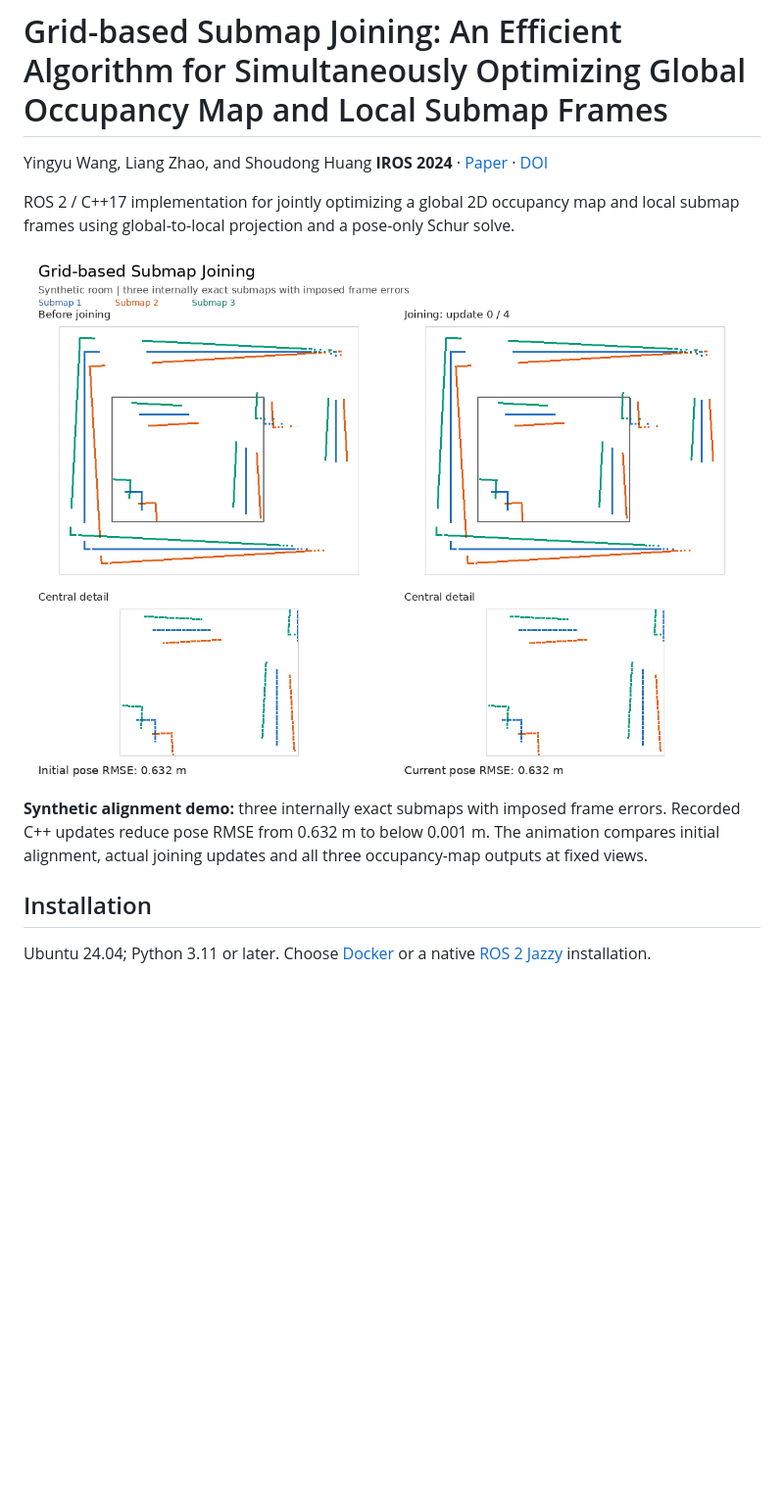
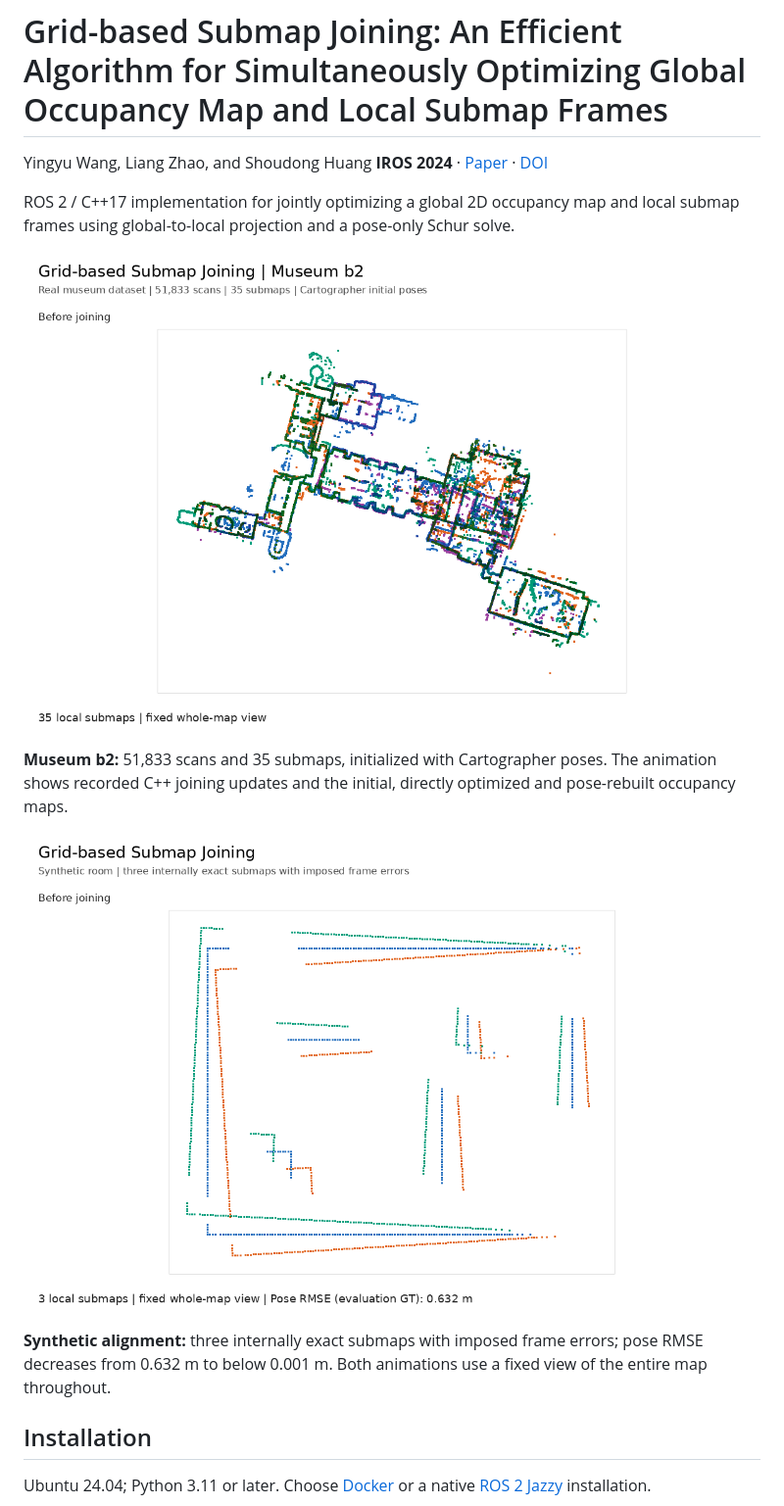
Before and after one commit to WANGYINGYU/Occupancy-Joining, a Markdown page: README.md, the part around the change. Shown at 98% size. Rendered like a GitHub page; pictures changed too: media/b2.gif (added), media/room.gif; blank space fills up the shorter version.

Commit message:
Add real-data animation and use fixed whole-map views

```diff
--- a/README.md
+++ b/README.md
@@ -6,12 +6,17 @@ Yingyu Wang, Liang Zhao, and Shoudong Huang
 ROS 2 / C++17 implementation for jointly optimizing a global 2D occupancy map
 and local submap frames using global-to-local projection and a pose-only Schur solve.
 
+![Submap joining on the real b2 museum dataset](media/b2.gif)
+
+**Museum b2:** 51,833 scans and 35 submaps, initialized with Cartographer poses.
+The animation shows recorded C++ joining updates and the initial, directly
+optimized and pose-rebuilt occupancy maps.
+
 ![Joining three initially displaced synthetic submaps](media/room.gif)
 
-**Synthetic alignment demo:** three internally exact submaps with imposed frame
-errors. Recorded C++ updates reduce pose RMSE from 0.632 m to below 0.001 m.
-The animation compares initial alignment, actual joining updates and all three
-occupancy-map outputs at fixed views.
+**Synthetic alignment:** three internally exact submaps with imposed frame errors;
+pose RMSE decreases from 0.632 m to below 0.001 m. Both animations use a fixed
+view of the entire map throughout.
 
 ## Installation
 
```
Also changed, not shown: docs/DATASETS.md (+6 -6 lines), 4 other files.
